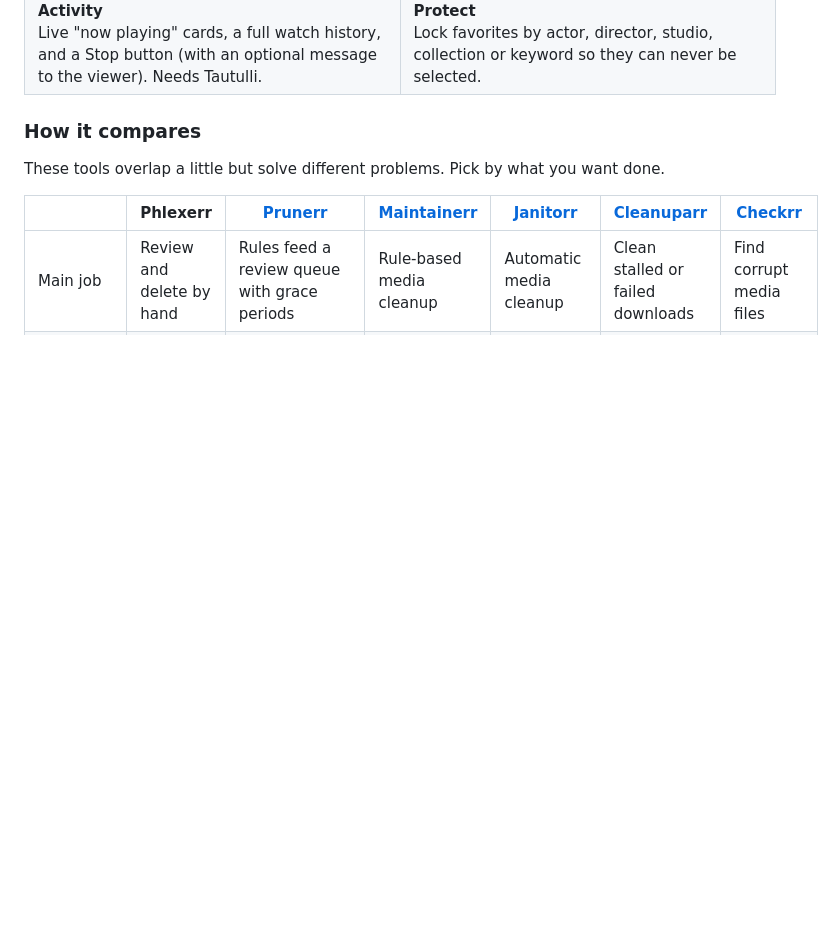
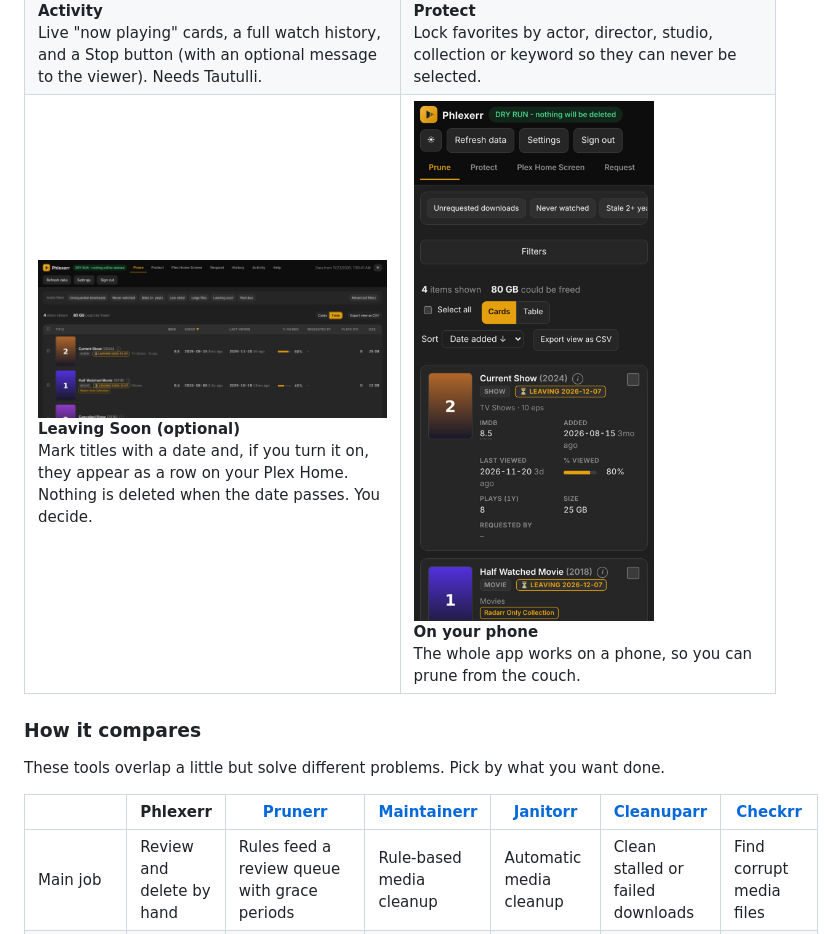
Before and after one commit to Dusza/Phlexerr, a Markdown page: README.md, the part around one of its changes. Rendered like a GitHub page; pictures changed too: docs/images/leaving-soon.png (added), docs/images/phone.png (added); blank space fills up the shorter version.

```diff
--- a/README.md
+++ b/README.md
@@ -68,6 +91,10 @@ It also brings the tools you already run onto **a single dashboard**: Plex for y
     <td width="50%"><img src="docs/images/activity.png" alt="Activity tab with live now-playing cards"><br><b>Activity</b><br>Live "now playing" cards, a full watch history, and a Stop button (with an optional message to the viewer). Needs Tautulli.</td>
     <td width="50%"><img src="docs/images/protect.png" alt="Protect tab with protection rules"><br><b>Protect</b><br>Lock favorites by actor, director, studio, collection or keyword so they can never be selected.</td>
   </tr>
+  <tr>
+    <td width="50%"><img src="docs/images/leaving-soon.png" alt="Prune list with Leaving Soon badges showing a date"><br><b>Leaving Soon (optional)</b><br>Mark titles with a date and, if you turn it on, they appear as a row on your Plex Home. Nothing is deleted when the date passes. You decide.</td>
+    <td width="50%"><img src="docs/images/phone.png" alt="Phlexerr on a phone" width="240"><br><b>On your phone</b><br>The whole app works on a phone, so you can prune from the couch.</td>
+  </tr>
 </table>
 
 ### How it compares
```
Also changed, not shown: other parts of README.md (+24 -1 lines), docs/images/arrange.png (added), docs/images/missing.png (added), 1 other file.
